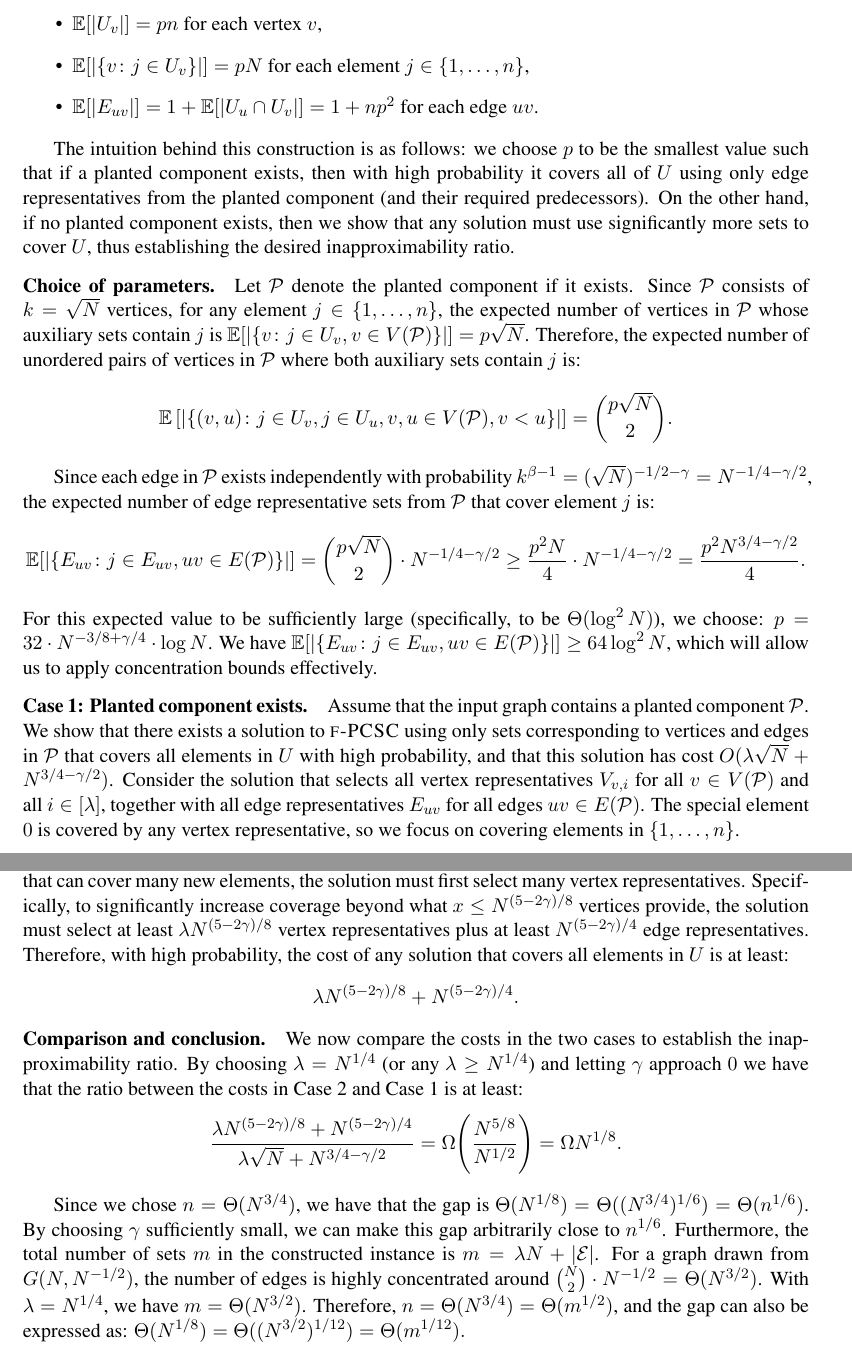
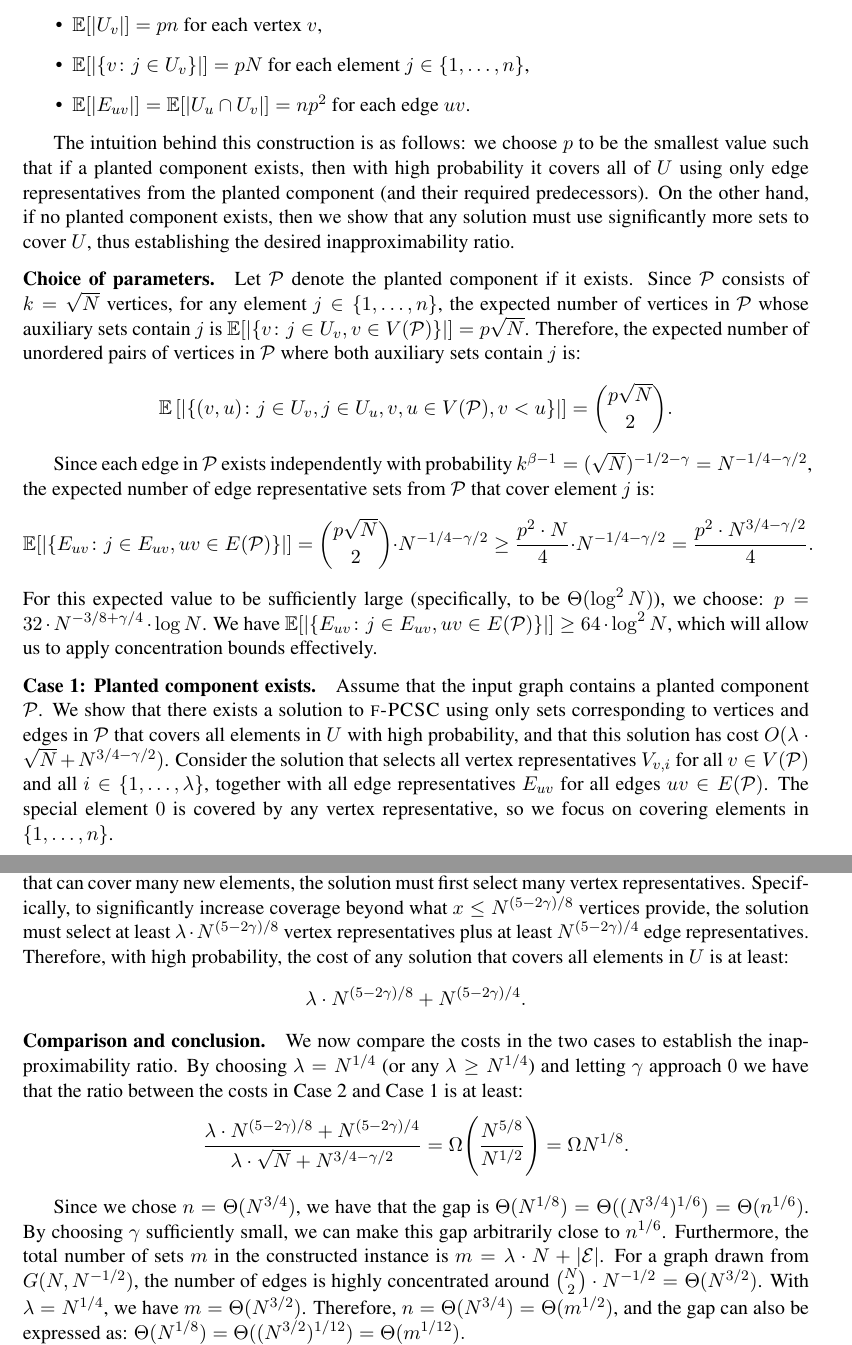
Before and after one commit to MSzyfel/Active-Learning-and-Covering-Problems-with-Precedence, a LaTeX document (main.tex, which reads sections/hardness.tex): two parts of pages 29 and 32 of 35, joined at a grey line, cut so that both start at the same text. Compiled offline with pdfLaTeX.

Commit message:
minor fixes in PDS reduction

```diff
--- a/sections/hardness.tex
+++ b/sections/hardness.tex
@@ -253,7 +253,7 @@ We have the following theorem:
     \begin{itemize}
         \item $\mathbb{E}[\spr{U_v}] = p n$ for each vertex $v$,
         \item $\mathbb{E}[\spr{\{v\colon j\in U_v\}}] = p N$ for each element $j \in \{1,\dots, n\}$,
-        \item $\mathbb{E}[\spr{E_{uv}}] = 1 + \mathbb{E}[\spr{U_u \cap U_v}] = 1 + np^2$ for each edge $uv$.
+        \item $\mathbb{E}[\spr{E_{uv}}] = \mathbb{E}[\spr{U_u \cap U_v}] = np^2$ for each edge $uv$.
     \end{itemize}
 
     The intuition behind this construction is as follows: we choose $p$ to be the smallest value such that if a planted component exists, then with high probability it covers all of $U$ using only edge representatives from the planted component (and their required predecessors). On the other hand, if no planted component exists, then we show that any solution must use significantly more sets to cover $U$, thus establishing the desired inapproximability ratio.
@@ -266,16 +266,16 @@ We have the following theorem:
 
     Since each edge in $\mathcal{P}$ exists independently with probability $k^{\beta - 1} = (\sqrt{N})^{-1/2 - \gamma}=N^{-1/4-\gamma/2}$, the expected number of edge representative sets from $\mathcal{P}$ that cover element $j$ is:
     \[
-    \mathbb{E}[\spr{\{E_{uv}\colon j\in E_{uv}, uv \in E(\mathcal{P})\}}] = \binom{p\sqrt{N}}{2} \cdot N^{-1/4-\gamma/2}\geq \frac{p^2N}{4} \cdot N^{-1/4-\gamma/2}=\frac{p^2 N^{3/4-\gamma/2}}{4}.
+    \mathbb{E}[\spr{\{E_{uv}\colon j\in E_{uv}, uv \in E(\mathcal{P})\}}] = \binom{p\sqrt{N}}{2} \cdot N^{-1/4-\gamma/2}\geq \frac{p^2\cdot N}{4} \cdot N^{-1/4-\gamma/2}=\frac{p^2\cdot N^{3/4-\gamma/2}}{4}.
     \]
     For this expected value to be sufficiently large (specifically, to be $\Theta(\log^2 N)$), we choose:
     $
     p=32\cdot N^{-3/8+\gamma/4}\cdot \log N
     $.
-	We have $\mathbb{E}[\spr{\{E_{uv}\colon j\in E_{uv}, uv \in E(\mathcal{P})\}}] \geq 64\log^2 N$, which will allow us to apply concentration bounds effectively.
+	We have $\mathbb{E}[\spr{\{E_{uv}\colon j\in E_{uv}, uv \in E(\mathcal{P})\}}] \geq 64\cdot\log^2 N$, which will allow us to apply concentration bounds effectively.
 
-    \paragraph{Case 1: Planted component exists.} Assume that the input graph contains a planted component $\mathcal{P}$. We show that there exists a solution to $\ProblemPCSC$ using only sets corresponding to vertices and edges in $\mathcal{P}$ that covers all elements in $U$ with high probability, and that this solution has cost $O(\lambda\sqrt{N}+N^{3/4-\gamma/2})$.
-    Consider the solution that selects all vertex representatives $V_{v,i}$ for all $v \in V(\mathcal{P})$ and all $i \in [\lambda]$, together with all edge representatives $E_{uv}$ for all edges $uv \in E(\mathcal{P})$. The special element $0$ is covered by any vertex representative, so we focus on covering elements in $\{1,\dots, n\}$.
+    \paragraph{Case 1: Planted component exists.} Assume that the input graph contains a planted component $\mathcal{P}$. We show that there exists a solution to $\ProblemPCSC$ using only sets corresponding to vertices and edges in $\mathcal{P}$ that covers all elements in $U$ with high probability, and that this solution has cost $O(\lambda\cdot\sqrt{N}+N^{3/4-\gamma/2})$.
+    Consider the solution that selects all vertex representatives $V_{v,i}$ for all $v \in V(\mathcal{P})$ and all $i \in \{1,\ldots,\lambda\}$, together with all edge representatives $E_{uv}$ for all edges $uv \in E(\mathcal{P})$. The special element $0$ is covered by any vertex representative, so we focus on covering elements in $\{1,\dots, n\}$.
 
     Fix an arbitrary element $j \in \{1,\dots, n\}$. We first bound the number of vertices in $\mathcal{P}$ whose auxiliary sets contain $j$. Since $\mathbb{E}[\spr{\{v\colon j\in U_v, v \in V(\mathcal{P})\}}] = p\sqrt{N}$, by Chernoff's bound (Theorem \ref{thm:chernoff}) with $\delta = 1/2$, we have:
     \[
@@ -353,20 +353,20 @@ We have the following theorem:
 
     Since $n = \Theta(N^{3/4})$, we have $2048 \cdot n \cdot \log^2 N = o(n)$ for sufficiently large $N$. This means that when $x \leq N^{(5-2\gamma)/8}$, at most $o(n)$ elements from $\{1,\dots, n\}$ are covered, leaving $\Omega(n)$ elements uncovered.
 
-    To cover all elements in $U$, any solution must eventually select enough sets to cover these remaining $\Omega(n)$ elements. However, due to the precedence constraints, to reach edge representatives that can cover many new elements, the solution must first select many vertex representatives. Specifically, to significantly increase coverage beyond what $x \leq N^{(5-2\gamma)/8}$ vertices provide, the solution must select at least $\lambda N^{(5-2\gamma)/8}$ vertex representatives plus at least $N^{(5-2\gamma)/4}$ edge representatives. Therefore, with high probability, the cost of any solution that covers all elements in $U$ is at least:
+    To cover all elements in $U$, any solution must eventually select enough sets to cover these remaining $\Omega(n)$ elements. However, due to the precedence constraints, to reach edge representatives that can cover many new elements, the solution must first select many vertex representatives. Specifically, to significantly increase coverage beyond what $x \leq N^{(5-2\gamma)/8}$ vertices provide, the solution must select at least $\lambda\cdot N^{(5-2\gamma)/8}$ vertex representatives plus at least $N^{(5-2\gamma)/4}$ edge representatives. Therefore, with high probability, the cost of any solution that covers all elements in $U$ is at least:
     \[
-    \lambda N^{(5-2\gamma)/8} + N^{(5-2\gamma)/4}.
+    \lambda\cdot N^{(5-2\gamma)/8} + N^{(5-2\gamma)/4}.
     \]
 
     \paragraph{Comparison and conclusion.}
     We now compare the costs in the two cases to establish the inapproximability ratio. By choosing $\lambda = N^{1/4}$ (or any $\lambda \geq N^{1/4}$) and letting $\gamma$ approach $0$ we have that the ratio between the costs in Case 2 and Case 1 is at least:
     \[
-    \frac{\lambda N^{(5-2\gamma)/8} + N^{(5-2\gamma)/4}}{\lambda\sqrt{N} + N^{3/4-\gamma/2}} = \Omega\br{
+    \frac{\lambda\cdot N^{(5-2\gamma)/8} + N^{(5-2\gamma)/4}}{\lambda\cdot\sqrt{N} + N^{3/4-\gamma/2}} = \Omega\br{
     \frac{N^{5/8}}{N^{1/2}}} = \Omega{N^{1/8}}.
     \]
 
     Since we chose $n = \Theta(N^{3/4})$, we have that the gap is $\Theta(N^{1/8}) = \Theta((N^{3/4})^{1/6}) = \Theta(n^{1/6})$. By choosing $\gamma$ sufficiently small, we can make this gap arbitrarily close to $n^{1/6}$.
-    Furthermore, the total number of sets $m$ in the constructed instance is $m = \lambda N + |\mathcal{E}|$. For a graph drawn from $G(N, N^{-1/2})$, the number of edges is highly concentrated around $\binom{N}{2} \cdot N^{-1/2} = \Theta(N^{3/2})$. With $\lambda = N^{1/4}$, we have $m = \Theta(N^{3/2})$. Therefore, $n = \Theta(N^{3/4}) = \Theta(m^{1/2})$, and the gap can also be expressed as:
+    Furthermore, the total number of sets $m$ in the constructed instance is $m = \lambda\cdot N + |\mathcal{E}|$. For a graph drawn from $G(N, N^{-1/2})$, the number of edges is highly concentrated around $\binom{N}{2} \cdot N^{-1/2} = \Theta(N^{3/2})$. With $\lambda = N^{1/4}$, we have $m = \Theta(N^{3/2})$. Therefore, $n = \Theta(N^{3/4}) = \Theta(m^{1/2})$, and the gap can also be expressed as:
     $
     \Theta(N^{1/8}) = \Theta((N^{3/2})^{1/12}) = \Theta(m^{1/12}).
     $
```
Also changed, not shown: sections/hardness.tex (14 more changed lines).
